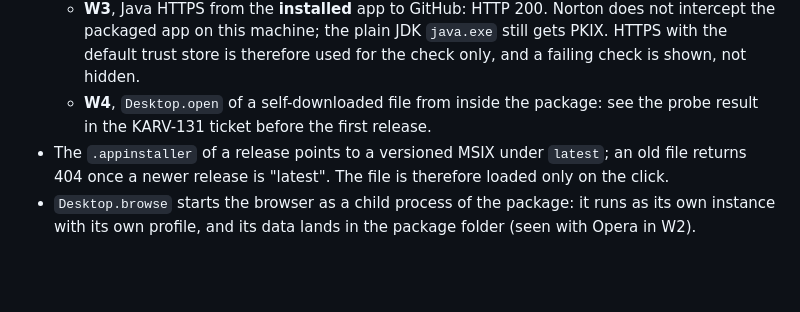
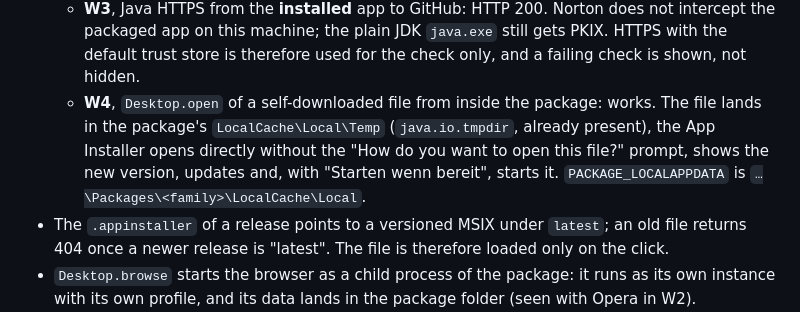
Before and after one commit to SirEddington/Kartenverwaltung, a Markdown page: docs/decisions.md, the part around the change. GitHub-like rendering; blank space fills up the shorter version.

Commit message:
KARV-131: Ergebnis Probe W4 in decisions.md
Desktop.open aus dem Paket oeffnet den App Installer direkt; der Entwurf bleibt.

Co-Authored-By: Claude Opus 5.5 <noreply@anthropic.com>

```diff
--- a/docs/decisions.md
+++ b/docs/decisions.md
@@ -367,8 +367,10 @@ install.
   - **W3**, Java HTTPS from the **installed** app to GitHub: HTTP 200. Norton does not intercept the packaged app on
     this machine; the plain JDK `java.exe` still gets PKIX. HTTPS with the default trust store is therefore used for
     the check only, and a failing check is shown, not hidden.
-  - **W4**, `Desktop.open` of a self-downloaded file from inside the package: see the probe result in the KARV-131
-    ticket before the first release.
+  - **W4**, `Desktop.open` of a self-downloaded file from inside the package: works. The file lands in the package's
+    `LocalCache\Local\Temp` (`java.io.tmpdir`, already present), the App Installer opens directly without the
+    "How do you want to open this file?" prompt, shows the new version, updates and, with "Starten wenn bereit",
+    starts it. `PACKAGE_LOCALAPPDATA` is `…\Packages\<family>\LocalCache\Local`.
 - The `.appinstaller` of a release points to a versioned MSIX under `latest`; an old file returns 404 once a newer
   release is "latest". The file is therefore loaded only on the click.
 - `Desktop.browse` starts the browser as a child process of the package: it runs as its own instance with its own
```
